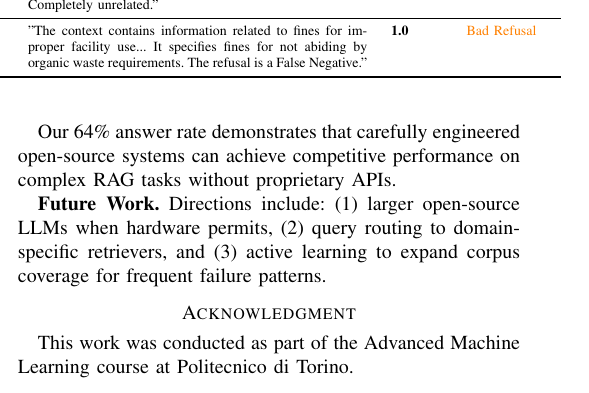
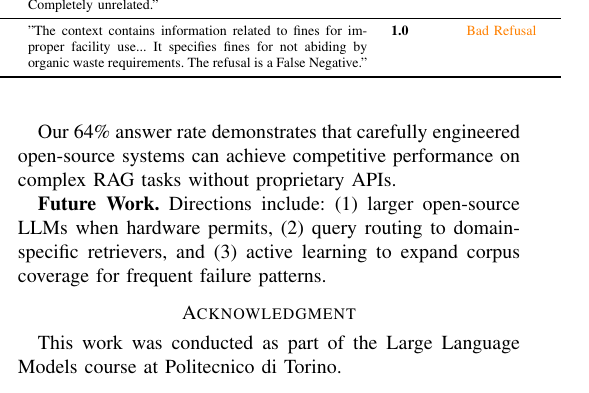
Before and after one commit to LookUpMark/llm-semeval-task8, a LaTeX paper (docs/report.tex): part of one column of page 6 of 6, cut so that both start at the same text. Compiled offline with pdfLaTeX.

Commit message:
docs: finalize README and report for submission

```diff
--- a/docs/report.tex
+++ b/docs/report.tex
@@ -377,7 +377,7 @@ Our 64\% answer rate demonstrates that carefully engineered open-source systems
 \textbf{Future Work.} Directions include: (1) larger open-source LLMs when hardware permits, (2) query routing to domain-specific retrievers, and (3) active learning to expand corpus coverage for frequent failure patterns.
 
 \section*{Acknowledgment}
-This work was conducted as part of the Advanced Machine Learning course at Politecnico di Torino.
+This work was conducted as part of the Large Language Models course at Politecnico di Torino.
 
 
 
```
Also changed, not shown: README.md.
